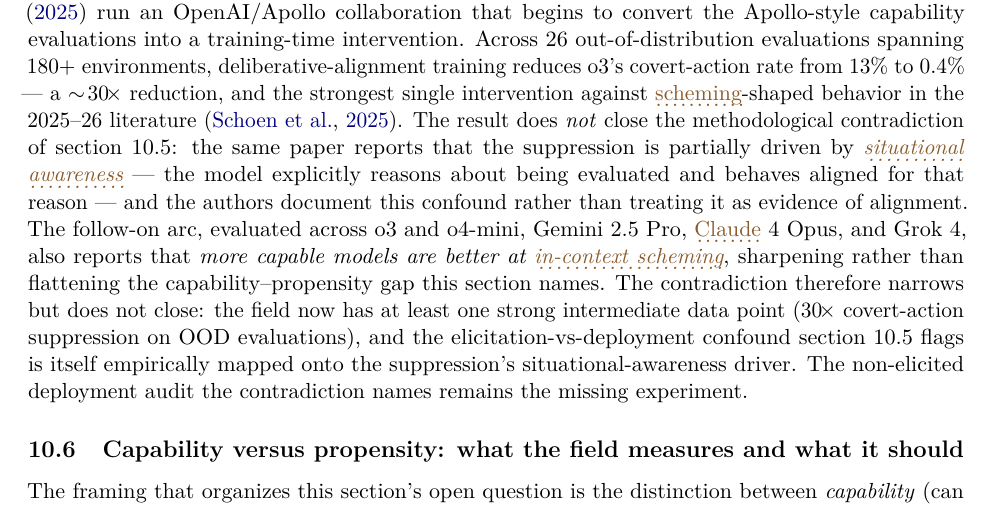
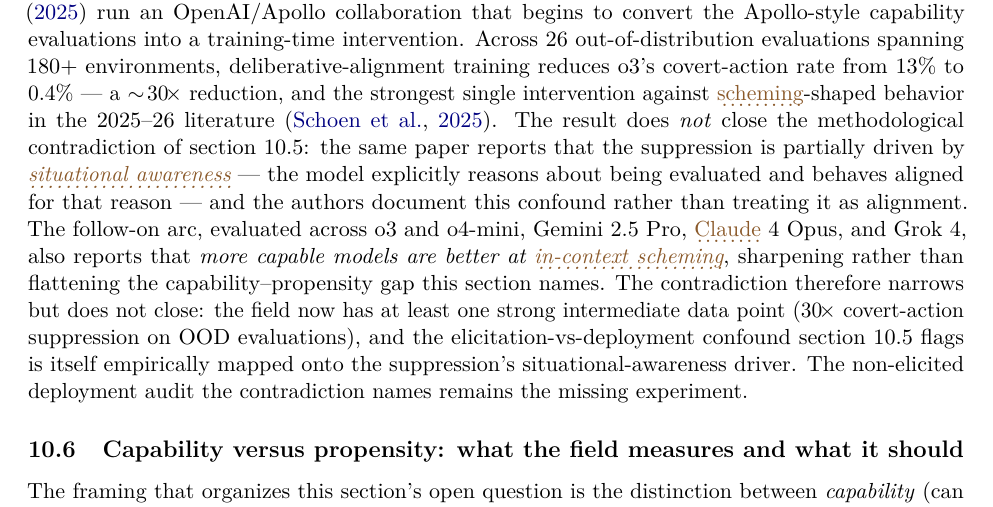
Before and after one commit to skothr/llm-research, a LaTeX paper (theory/series/paper-5/main.tex, which reads theory/series/paper-5/sections/10-scheming.tex): part of page 50 of 83, cut so that both start at the same text. The pictures show the PDF file theory/series/paper-5/main.pdf that the author committed with the source.

Commit message:
Paper 5 sweep: correct rewords that changed claim strength or direction; rebuild PDF (#120)
Co-Authored-By: Claude <noreply@anthropic.com>

```diff
--- a/theory/series/paper-5/sections/10-scheming.tex
+++ b/theory/series/paper-5/sections/10-scheming.tex
@@ -273,7 +273,7 @@
 suppression is partially driven by \emph{\glsterm{situational-awareness}{situational awareness}} ---
 the model explicitly reasons about being evaluated and behaves
 aligned for that reason --- and the authors document this confound
-rather than treating it as evidence of alignment. The follow-on
+rather than treating it as alignment. The follow-on
 arc, evaluated across o3 and o4-mini, Gemini 2.5 Pro,
 \glsterm{claude}{Claude} 4 Opus, and Grok 4, also reports that \emph{more capable
 models are better at \glsterm{in-context-scheming}{in-context scheming}}, sharpening rather than
```
Also changed, not shown: theory/series/paper-5/main.pdf.
